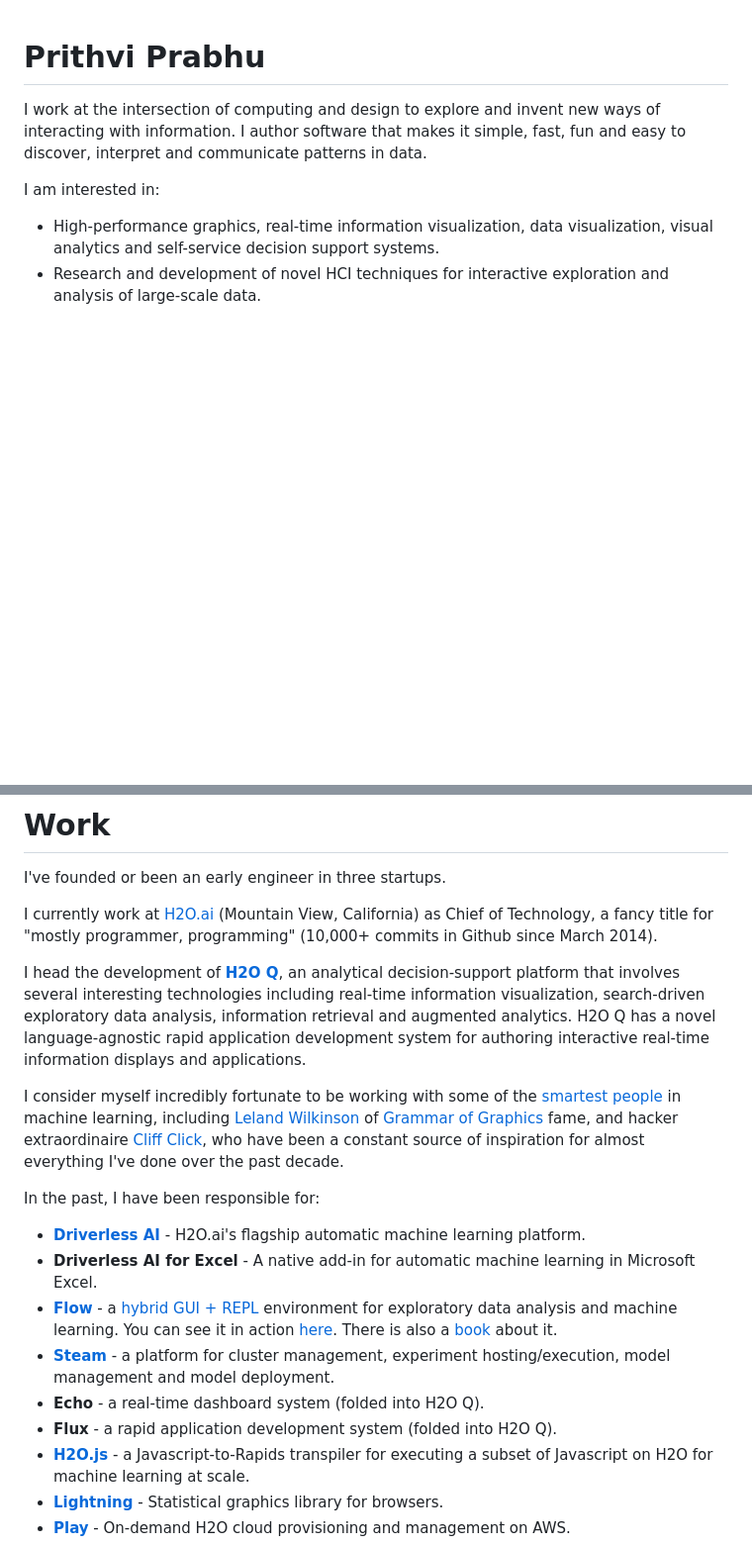
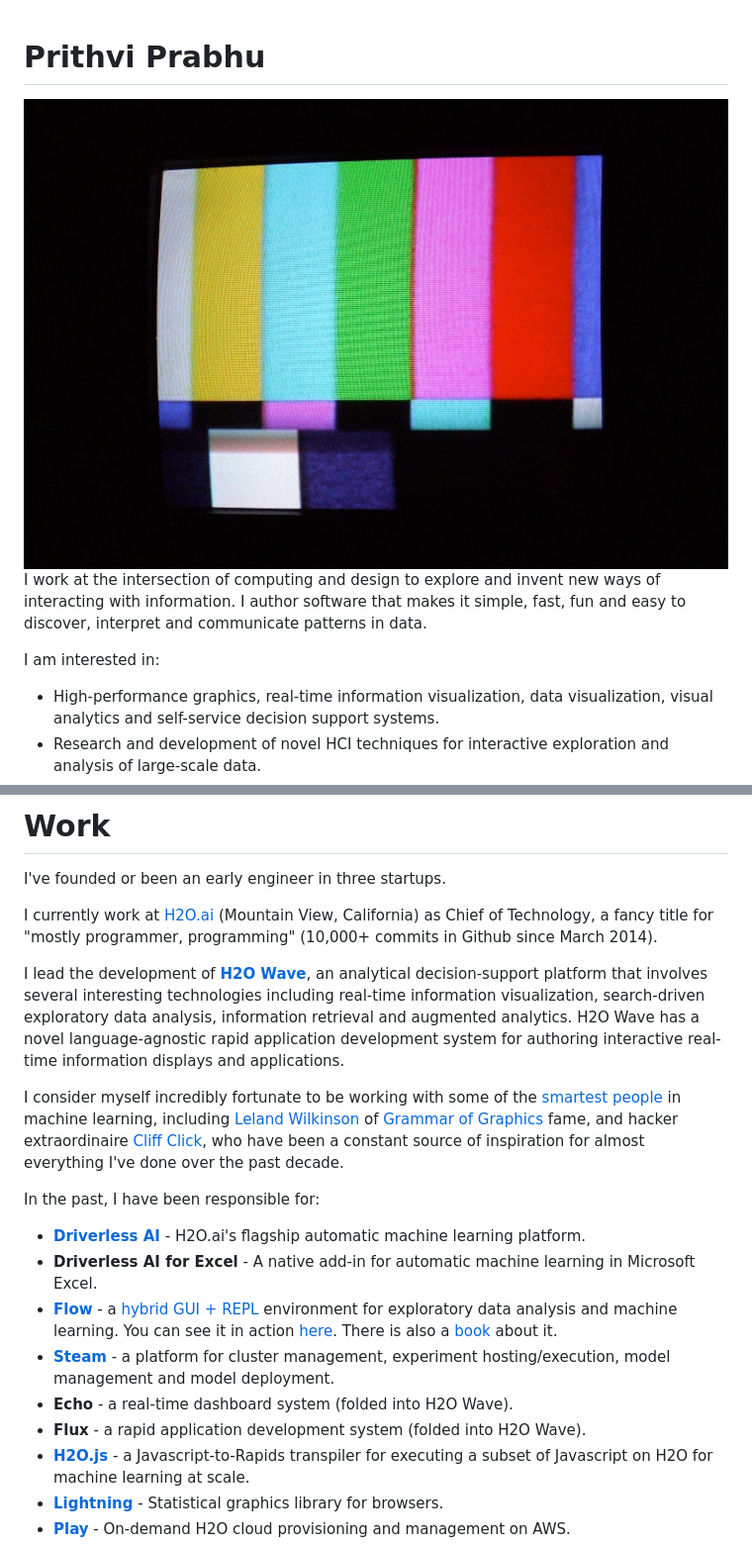
Before and after one commit to lo5/lo5.github.io, a Markdown page: index.md, 2 parts joined by grey strips. Shown: that part at 99% size. Rendered like a GitHub page; pictures changed too: elp.jpeg (added); blank space fills up the shorter version.

```diff
--- a/index.md
+++ b/index.md
@@ -1,4 +1,7 @@
+
 # Prithvi Prabhu
+
+<img alt='El P' src='elp.jpeg'/>
 
 I work at the intersection of computing and design to explore and invent new ways of interacting with information. I author software that makes it simple, fast, fun and easy to discover, interpret and communicate patterns in data.
 
@@ -15,5 +18,5 @@ I've founded or been an early engineer in three startups.
 
 I currently work at [H2O.ai](https://h2o.ai) (Mountain View, California) as Chief of Technology, a fancy title for "mostly programmer, programming" (10,000+ commits in Github since March 2014).
 
-I head the development of **[H2O Q](https://www.h2o.ai/h2o-q/)**, an analytical decision-support platform that involves several interesting technologies including real-time information visualization, search-driven exploratory data analysis, information retrieval and augmented analytics. H2O Q has a novel language-agnostic rapid application development system for authoring interactive real-time information displays and applications.
+I lead the development of **[H2O Wave](https://www.h2o.ai/products/h2o-wave/)**, an analytical decision-support platform that involves several interesting technologies including real-time information visualization, search-driven exploratory data analysis, information retrieval and augmented analytics. H2O Wave has a novel language-agnostic rapid application development system for authoring interactive real-time information displays and applications.
 
@@ -25,8 +28,8 @@ In the past, I have been responsible for:
 - **Driverless AI for Excel** - A native add-in for automatic machine learning in Microsoft Excel.
 - **[Flow](https://github.com/h2oai/h2o-flow)** - a [hybrid GUI + REPL](https://www.h2o.ai/blog/introducing-flow/) environment for exploratory data analysis and machine learning. You can see it in action [here](https://www.youtube.com/results?search_query=h2o+flow). There is also a [book](https://www.oreilly.com/library/view/practical-machine-learning/9781491964590/) about it.
 - **[Steam](http://docs.h2o.ai/steam/latest-stable/index.html)** - a platform for cluster management, experiment hosting/execution, model management and model deployment.
-- **Echo** - a real-time dashboard system (folded into H2O Q).
-- **Flux** - a rapid application development system (folded into H2O Q).
+- **Echo** - a real-time dashboard system (folded into H2O Wave).
+- **Flux** - a rapid application development system (folded into H2O Wave).
 - **[H2O.js](https://github.com/h2oai/h2o.js)** - a Javascript-to-Rapids transpiler for executing a subset of Javascript on H2O for machine learning at scale.
 - **[Lightning](https://github.com/h2oai/lightning)** - Statistical graphics library for browsers.
 - **[Play](http://play.h2o.ai/)** - On-demand H2O cloud provisioning and management on AWS.
```
Also changed, not shown: other parts of index.md (+1 -1 lines), 3 other files.
